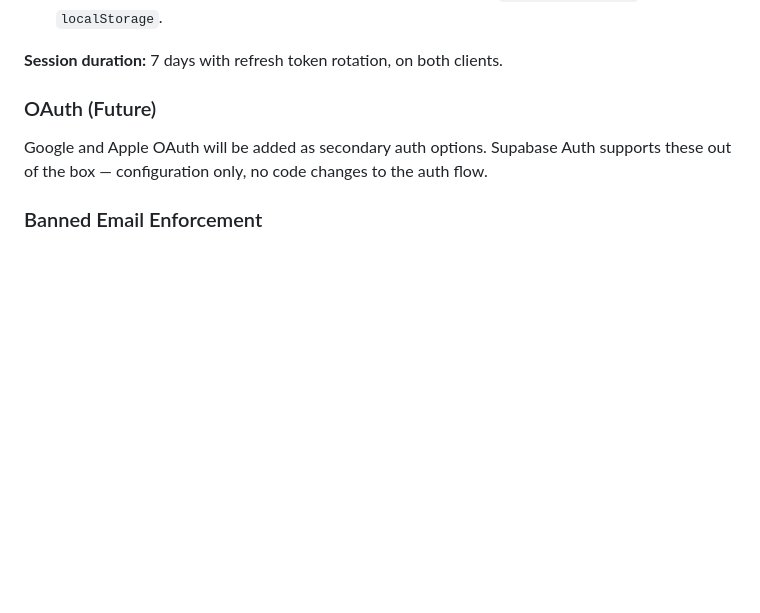
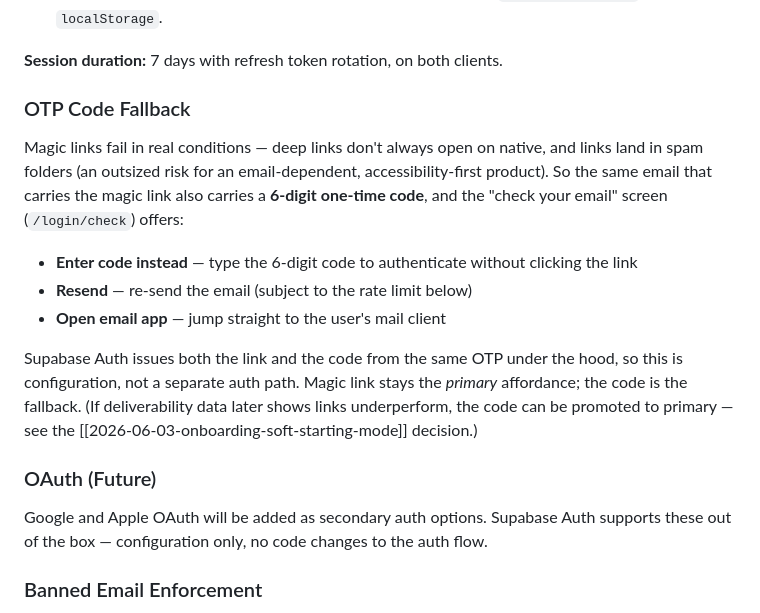
Before and after one commit to ravivasavan/wavetap, a Markdown page: 06_AUTH_SECURITY_PRIVACY.md, the part around the change. Rendered like a GitHub page; blank space fills up the shorter version.

```diff
--- a/06_AUTH_SECURITY_PRIVACY.md
+++ b/06_AUTH_SECURITY_PRIVACY.md
@@ -17,6 +17,16 @@ WaveTap uses passwordless authentication via magic link. Users enter their email
 - **Native (Expo):** the magic link opens via an app/universal link (`wavetap.app` deep link) back into the app; the Supabase session is stored in the OS secure store (`expo-secure-store`), not `localStorage`.
 
 **Session duration:** 7 days with refresh token rotation, on both clients.
+
+### OTP Code Fallback
+
+Magic links fail in real conditions — deep links don't always open on native, and links land in spam folders (an outsized risk for an email-dependent, accessibility-first product). So the same email that carries the magic link also carries a **6-digit one-time code**, and the "check your email" screen (`/login/check`) offers:
+
+- **Enter code instead** — type the 6-digit code to authenticate without clicking the link
+- **Resend** — re-send the email (subject to the rate limit below)
+- **Open email app** — jump straight to the user's mail client
+
+Supabase Auth issues both the link and the code from the same OTP under the hood, so this is configuration, not a separate auth path. Magic link stays the *primary* affordance; the code is the fallback. (If deliverability data later shows links underperform, the code can be promoted to primary — see the [[2026-06-03-onboarding-soft-starting-mode]] decision.)
 
 ### OAuth (Future)
 
```
Also changed, not shown: 02_USER_ROLES_AND_PROFILES.md (+8 -4 lines), 11_ROUTES_AND_PAGES.md (+12 -6 lines).
